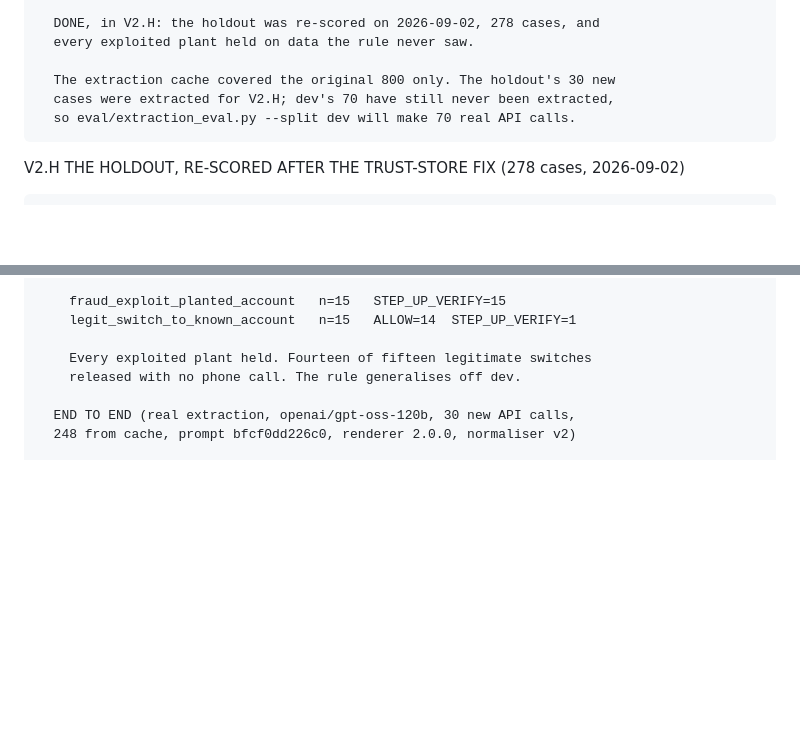
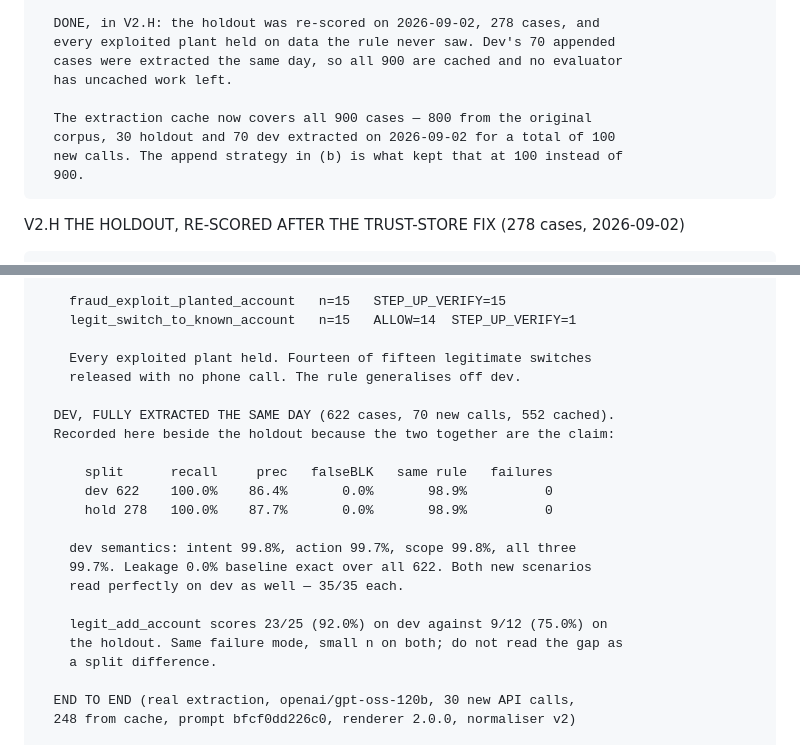
Before and after one commit to vidit-16/BaseDrift, a Markdown page: NOTES.md, 2 parts joined by grey strips. GitHub-like rendering; blank space fills up the shorter version.

Commit message:
Finish extracting the corpus, and correct three counts that had drifted
Dev's 70 appended cases extracted: 70 new API calls, 552 from cache, zero
failures. All 900 cases are now cached, at a total cost of 100 new calls rather
than 900, which is what appending the scenarios after the split bought.

  split      recall     prec   falseBLK   same rule   failures
  dev 622    100.0%    86.4%       0.0%       98.9%          0
  hold 278   100.0%    87.7%       0.0%       98.9%          0

Dev semantics: intent 99.8%, action 99.7%, scope 99.8%, all three exact 99.7%.
Leakage 0.0% baseline exact over all 622 rendered messages. Both new scenarios
read perfectly on dev too, 35/35 each. The extractor still costs nothing in
outcomes on either split.

legit_add_account scores 23/25 on dev against 9/12 on the holdout. Same failure
mode both times, ADD read as REPLACE or NONE, and small n on both — the gap is
not a split difference and NOTES says so rather than leaving it to be read as
one.

Three counts in the README had drifted behind the corpus: the dev split is 622
cases not 552, the dev inbox is 8,086 messages not 7,176, and the cost line for
a full dev extraction was still quoting 552 calls.

```diff
--- a/NOTES.md
+++ b/NOTES.md
@@ -1485,11 +1485,14 @@ V2.G  R6 IS REACHABLE NOW, AND GETTING THERE FOUND A HOLE IN THE TRUST STORE
           unverified — same principle as _unanchored() returning None.
 
       DONE, in V2.H: the holdout was re-scored on 2026-09-02, 278 cases, and
-      every exploited plant held on data the rule never saw.
-
-      The extraction cache covered the original 800 only. The holdout's 30 new
-      cases were extracted for V2.H; dev's 70 have still never been extracted,
-      so eval/extraction_eval.py --split dev will make 70 real API calls.
+      every exploited plant held on data the rule never saw. Dev's 70 appended
+      cases were extracted the same day, so all 900 are cached and no evaluator
+      has uncached work left.
+
+      The extraction cache now covers all 900 cases — 800 from the original
+      corpus, 30 holdout and 70 dev extracted on 2026-09-02 for a total of 100
+      new calls. The append strategy in (b) is what kept that at 100 instead of
+      900.
 
 
 V2.H  THE HOLDOUT, RE-SCORED AFTER THE TRUST-STORE FIX  (278 cases, 2026-09-02)
@@ -1525,6 +1528,21 @@ V2.H  THE HOLDOUT, RE-SCORED AFTER THE TRUST-STORE FIX  (278 cases, 2026-09-02)
 
         Every exploited plant held. Fourteen of fifteen legitimate switches
         released with no phone call. The rule generalises off dev.
+
+      DEV, FULLY EXTRACTED THE SAME DAY (622 cases, 70 new calls, 552 cached).
+      Recorded here beside the holdout because the two together are the claim:
+
+          split      recall     prec   falseBLK   same rule   failures
+          dev 622    100.0%    86.4%       0.0%       98.9%          0
+          hold 278   100.0%    87.7%       0.0%       98.9%          0
+
+        dev semantics: intent 99.8%, action 99.7%, scope 99.8%, all three
+        99.7%. Leakage 0.0% baseline exact over all 622. Both new scenarios
+        read perfectly on dev as well — 35/35 each.
+
+        legit_add_account scores 23/25 (92.0%) on dev against 9/12 (75.0%) on
+        the holdout. Same failure mode, small n on both; do not read the gap as
+        a split difference.
 
       END TO END (real extraction, openai/gpt-oss-120b, 30 new API calls,
       248 from cache, prompt bfcf0dd226c0, renderer 2.0.0, normaliser v2)
```
Also changed, not shown: README.md (+3 -3 lines).
